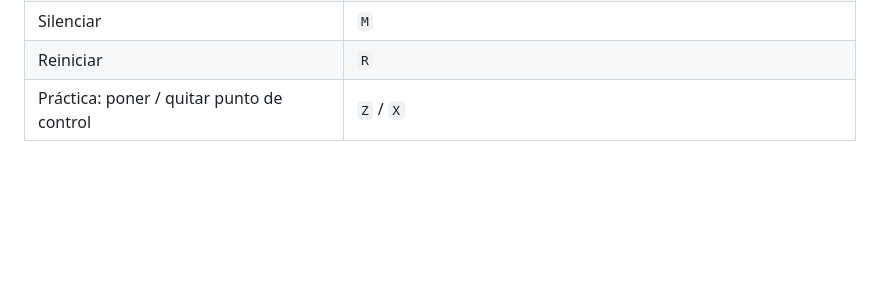
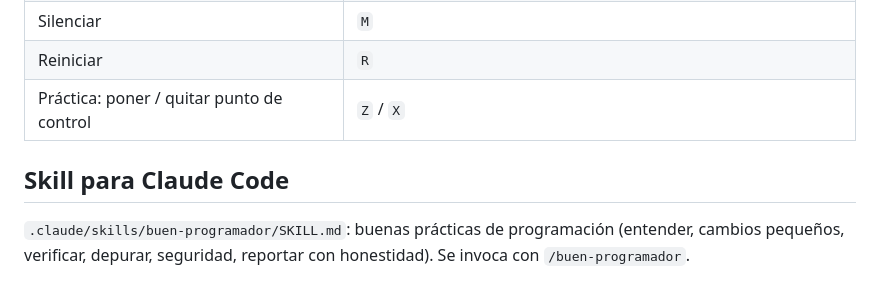
Before and after one commit to ll7813971-art/Skill, a Markdown page: README.md, the part around the change. Rendered like a GitHub page; blank space fills up the shorter version.

Commit message:
Añadir skill buen-programador con buenas prácticas de código
Co-Authored-By: Claude Sonnet 5.5 <noreply@anthropic.com>
Claude-Session: https://claude.ai/code/session_017733kDbuVN4hGPPyJZtzUm

```diff
--- a/README.md
+++ b/README.md
@@ -54,3 +54,7 @@ En móvil: dos dedos para mover la cámara y pellizcar para el zoom.
 | Silenciar | `M` |
 | Reiniciar | `R` |
 | Práctica: poner / quitar punto de control | `Z` / `X` |
+
+## Skill para Claude Code
+
+`.claude/skills/buen-programador/SKILL.md`: buenas prácticas de programación (entender, cambios pequeños, verificar, depurar, seguridad, reportar con honestidad). Se invoca con `/buen-programador`.
```
Also changed, not shown: 1 other file.
